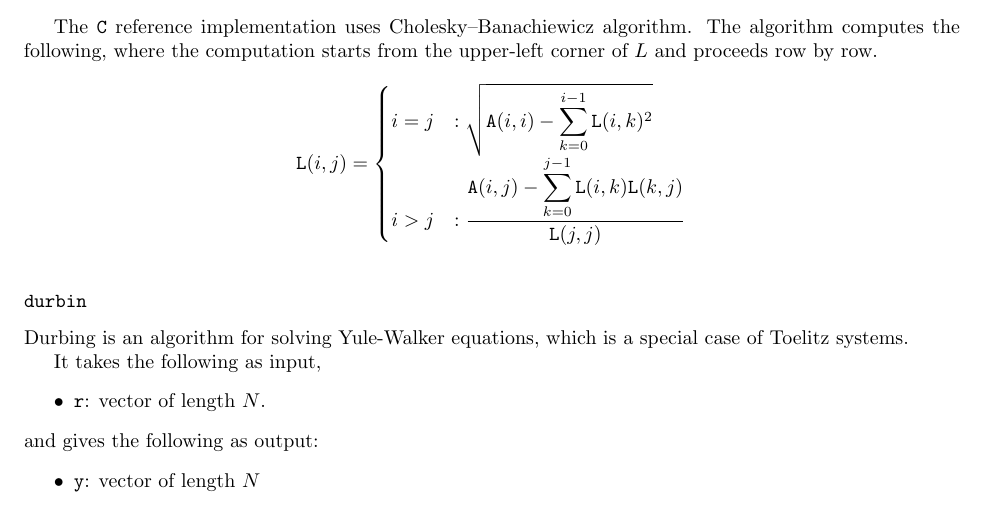
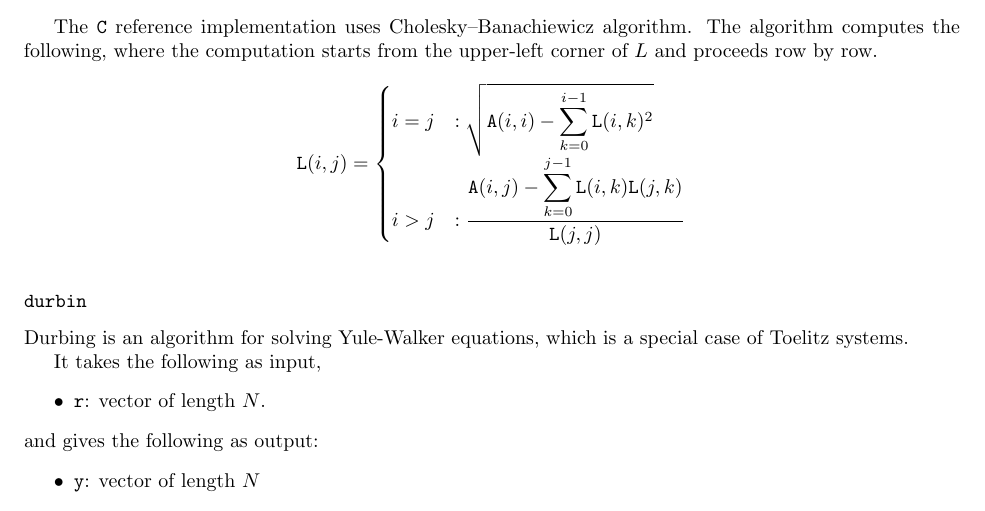
Before and after one commit to Meinersbur/polybench, a LaTeX document (polybench-doc/polybench.tex): part of page 7 of 14, cut so that both start at the same text. Compiled offline with pdfLaTeX.

Commit message:
fixed the bug in cholesky documentation; L was trasnposed for one reference
git-svn-id: svn://svn.code.sf.net/p/polybench/code/trunk@58 8a0be867-cad2-4629-9b38-09e595722795

```diff
--- a/polybench-doc/polybench.tex
+++ b/polybench-doc/polybench.tex
@@ -357,7 +357,7 @@ algorithm computes the following, where the computation starts from the
 upper-left corner of $L$ and proceeds row by row.
 \[\mathtt{L}(i,j) = \begin{cases}
 i=j & : \displaystyle \sqrt{\mathtt{A}(i,i)-\sum_{k=0}^{i-1}\mathtt{L}(i,k)^2} \\
-i>j & : \displaystyle \frac{\displaystyle \mathtt{A}(i,j) - \sum_{k=0}^{j-1} \mathtt{L}(i,k)\mathtt{L}(k,j)}{\mathtt{L}(j,j)}
+i>j & : \displaystyle \frac{\displaystyle \mathtt{A}(i,j) - \sum_{k=0}^{j-1} \mathtt{L}(i,k)\mathtt{L}(j,k)}{\mathtt{L}(j,j)}
 \end{cases}\]
 
 
```
Also changed, not shown: polybench-doc/polybench.pdf.
